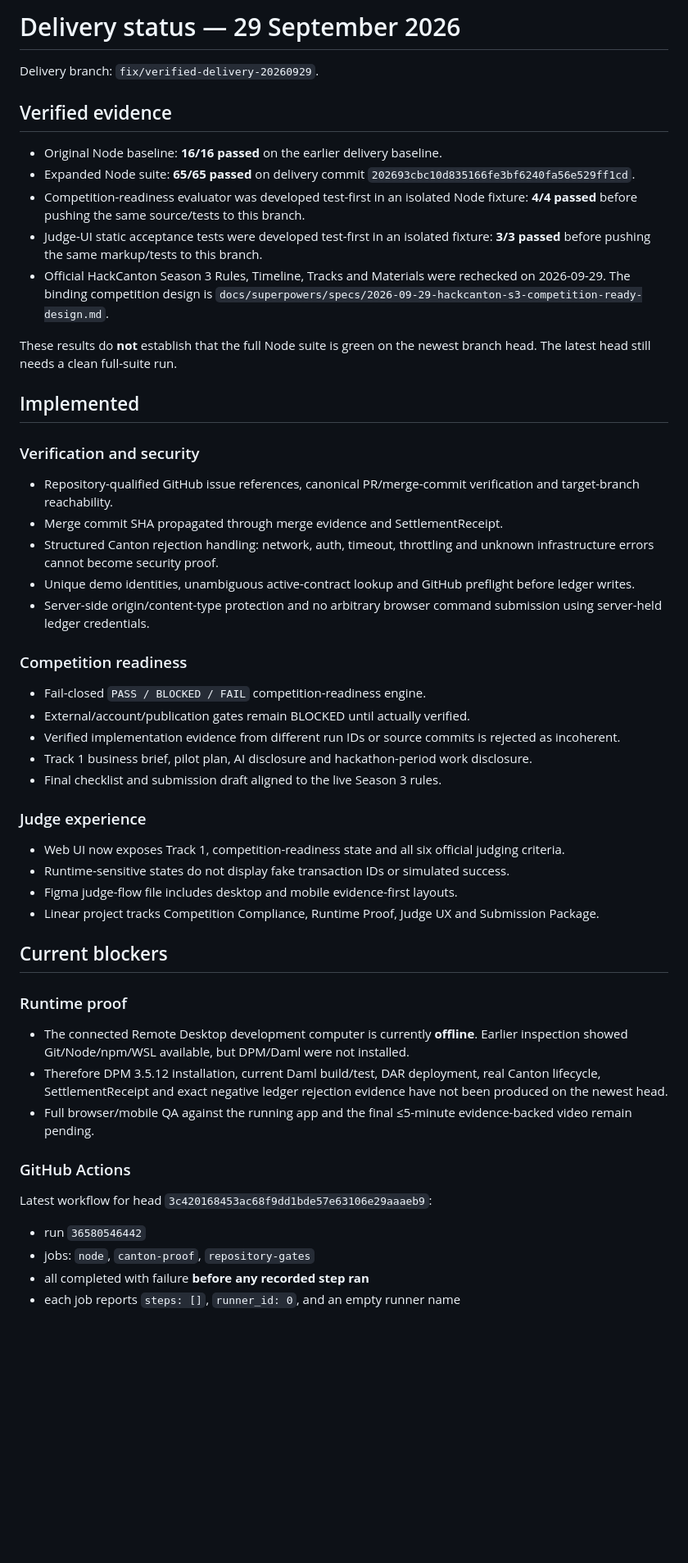
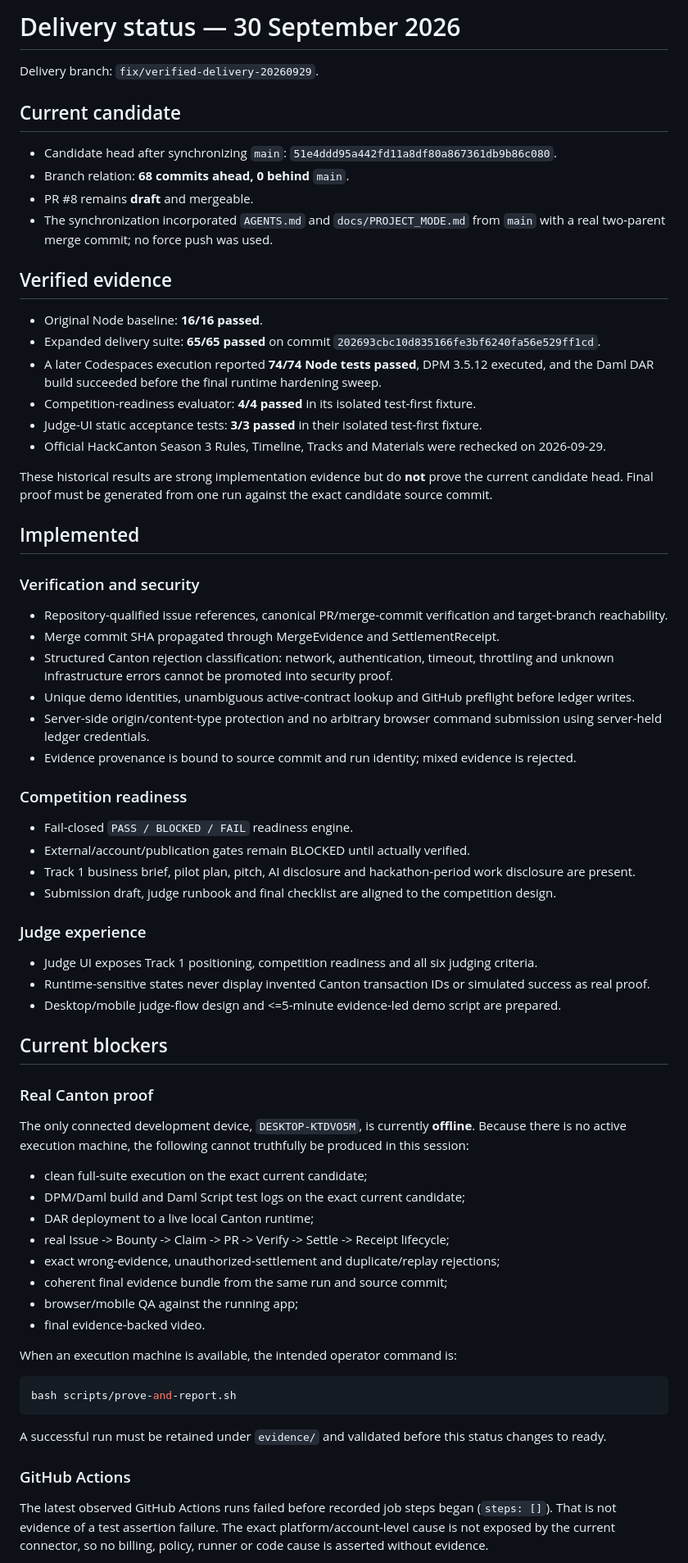
Before and after one commit to Saidur-droid/CommitLedger, a Markdown page: docs/DELIVERY_STATUS.md, the part around one of its changes. Shown at 82% size. GitHub-like rendering; blank space fills up the shorter version.

Commit message:
docs: refresh verified delivery status for final candidate

````diff
--- a/docs/DELIVERY_STATUS.md
+++ b/docs/DELIVERY_STATUS.md
@@ -1,50 +1,68 @@
-# Delivery status — 29 September 2026
+# Delivery status — 30 September 2026
 
 Delivery branch: `fix/verified-delivery-20260929`.
 
+## Current candidate
+
+- Candidate head after synchronizing `main`: `51e4ddd95a442fd11a8df80a867361db9b86c080`.
+- Branch relation: **68 commits ahead, 0 behind** `main`.
+- PR #8 remains **draft** and mergeable.
+- The synchronization incorporated `AGENTS.md` and `docs/PROJECT_MODE.md` from `main` with a real two-parent merge commit; no force push was used.
+
 ## Verified evidence
 
-- Original Node baseline: **16/16 passed** on the earlier delivery baseline.
-- Expanded Node suite: **65/65 passed** on delivery commit `202693cbc10d835166fe3bf6240fa56e529ff1cd`.
-- Competition-readiness evaluator was developed test-first in an isolated Node fixture: **4/4 passed** before pushing the same source/tests to this branch.
-- Judge-UI static acceptance tests were developed test-first in an isolated fixture: **3/3 passed** before pushing the same markup/tests to this branch.
-- Official HackCanton Season 3 Rules, Timeline, Tracks and Materials were rechecked on 2026-09-29. The binding competition design is `docs/superpowers/specs/2026-09-29-hackcanton-s3-competition-ready-design.md`.
+- Original Node baseline: **16/16 passed**.
+- Expanded delivery suite: **65/65 passed** on commit `202693cbc10d835166fe3bf6240fa56e529ff1cd`.
+- A later Codespaces execution reported **74/74 Node tests passed**, DPM 3.5.12 executed, and the Daml DAR build succeeded before the final runtime hardening sweep.
+- Competition-readiness evaluator: **4/4 passed** in its isolated test-first fixture.
+- Judge-UI static acceptance tests: **3/3 passed** in their isolated test-first fixture.
+- Official HackCanton Season 3 Rules, Timeline, Tracks and Materials were rechecked on 2026-09-29.
 
-These results do **not** establish that the full Node suite is green on the newest branch head. The latest head still needs a clean full-suite run.
+These historical results are strong implementation evidence but do **not** prove the current candidate head. Final proof must be generated from one run against the exact candidate source commit.
 
 ## Implemented
 
 ### Verification and security
-- Repository-qualified GitHub issue references, canonical PR/merge-commit verification and target-branch reachability.
-- Merge commit SHA propagated through merge evidence and SettlementReceipt.
-- Structured Canton rejection handling: network, auth, timeout, throttling and unknown infrastructure errors cannot become security proof.
+- Repository-qualified issue references, canonical PR/merge-commit verification and target-branch reachability.
+- Merge commit SHA propagated through MergeEvidence and SettlementReceipt.
+- Structured Canton rejection classification: network, authentication, timeout, throttling and unknown infrastructure errors cannot be promoted into security proof.
 - Unique demo identities, unambiguous active-contract lookup and GitHub preflight before ledger writes.
 - Server-side origin/content-type protection and no arbitrary browser command submission using server-held ledger credentials.
+- Evidence provenance is bound to source commit and run identity; mixed evidence is rejected.
 
 ### Competition readiness
-- Fail-closed `PASS / BLOCKED / FAIL` competition-readiness engine.
+- Fail-closed `PASS / BLOCKED / FAIL` readiness engine.
 - External/account/publication gates remain BLOCKED until actually verified.
-- Verified implementation evidence from different run IDs or source commits is rejected as incoherent.
-- Track 1 business brief, pilot plan, AI disclosure and hackathon-period work disclosure.
-- Final checklist and submission draft aligned to the live Season 3 rules.
+- Track 1 business brief, pilot plan, pitch, AI disclosure and hackathon-period work disclosure are present.
+- Submission draft, judge runbook and final checklist are aligned to the competition design.
 
 ### Judge experience
-- Web UI now exposes Track 1, competition-readiness state and all six official judging criteria.
-- Runtime-sensitive states do not display fake transaction IDs or simulated success.
-- Figma judge-flow file includes desktop and mobile evidence-first layouts.
-- Linear project tracks Competition Compliance, Runtime Proof, Judge UX and Submission Package.
+- Judge UI exposes Track 1 positioning, competition readiness and all six judging criteria.
+- Runtime-sensitive states never display invented Canton transaction IDs or simulated success as real proof.
+- Desktop/mobile judge-flow design and <=5-minute evidence-led demo script are prepared.
 
 ## Current blockers
 
-### Runtime proof
-- The connected Remote Desktop development computer is currently **offline**. Earlier inspection showed Git/Node/npm/WSL available, but DPM/Daml were not installed.
-- Therefore DPM 3.5.12 installation, current Daml build/test, DAR deployment, real Canton lifecycle, SettlementReceipt and exact negative ledger rejection evidence have not been produced on the newest head.
-- Full browser/mobile QA against the running app and the final ≤5-minute evidence-backed video remain pending.
+### Real Canton proof
+The only connected development device, `DESKTOP-KTDVO5M`, is currently **offline**. Because there is no active execution machine, the following cannot truthfully be produced in this session:
+
+- clean full-suite execution on the exact current candidate;
+- DPM/Daml build and Daml Script test logs on the exact current candidate;
+- DAR deployment to a live local Canton runtime;
+- real Issue -> Bounty -> Claim -> PR -> Verify -> Settle -> Receipt lifecycle;
+- exact wrong-evidence, unauthorized-settlement and duplicate/replay rejections;
+- coherent final evidence bundle from the same run and source commit;
+- browser/mobile QA against the running app;
+- final evidence-backed video.
+
+When an execution machine is available, the intended operator command is:
+
+```bash
+bash scripts/prove-and-report.sh
+```
+
+A successful run must be retained under `evidence/` and validated before this status changes to ready.
 
 ### GitHub Actions
-Latest workflow for head `3c420168453ac68f9dd1bde57e63106e29aaaeb9`:
-- run `36580546442`
-- jobs: `node`, `canton-proof`, `repository-gates`
-- all completed with failure **before any recorded step ran**
-- each job reports `steps: []`, `runner_id: 0`, and an empty runner name
+The latest observed GitHub Actions runs failed before recorded job steps began (`steps: []`). That is not evidence of a test assertion failure. The exact platform/account-level cause is not exposed by the current connector, so no billing, policy, runner or code cause is asserted without evidence.
 
````
Also changed, not shown: other parts of docs/DELIVERY_STATUS.md (+12 -10 lines).
